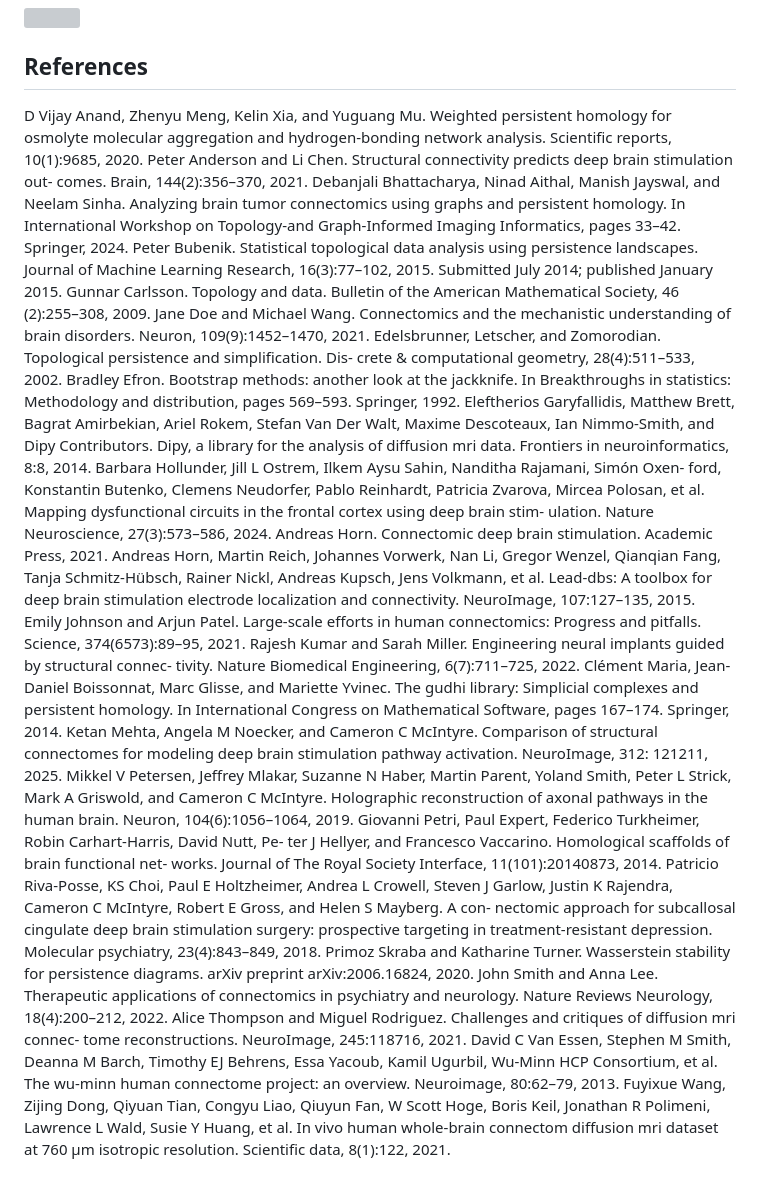
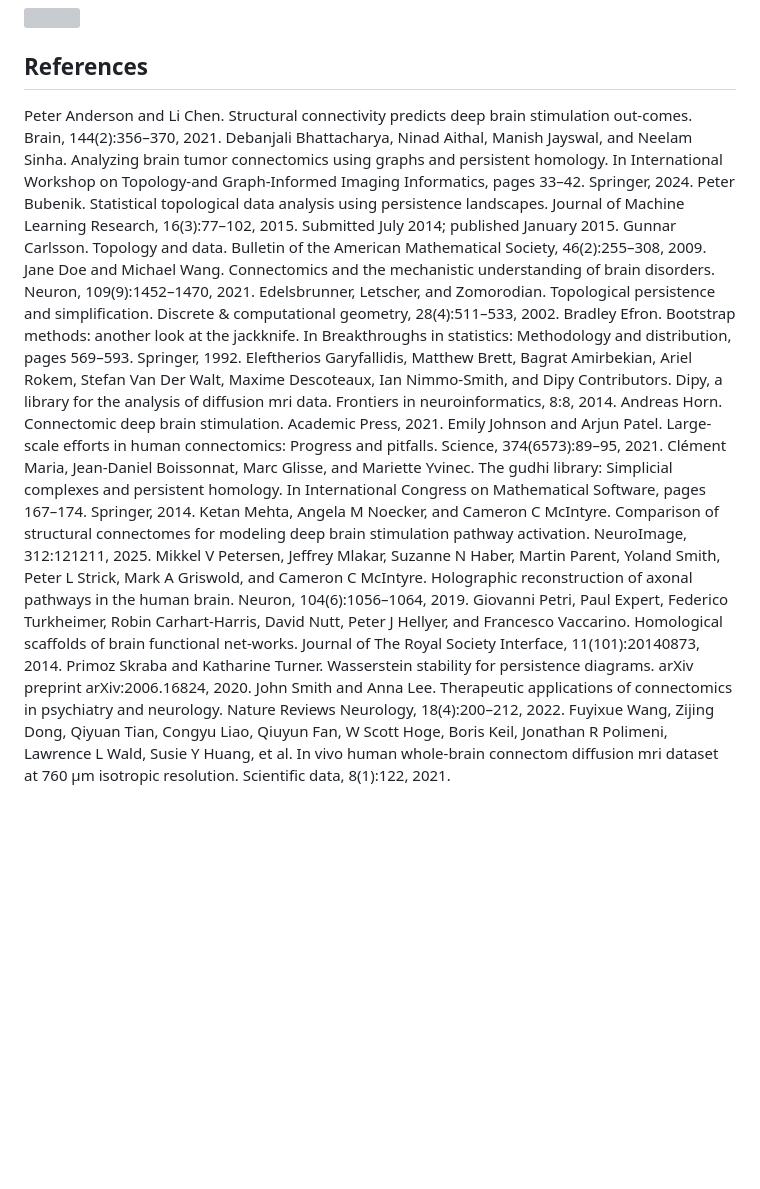
Before and after one commit to virati/diffome, a Markdown page: README.md, the part around the change. GitHub-like rendering; blank space fills up the shorter version; grey boxes are pictures that could not be loaded.

```diff
--- a/README.md
+++ b/README.md
@@ -6,67 +6,29 @@ Python library to compare connectomes in various ways.
 ![]()
 
 ## References
-D Vijay Anand, Zhenyu Meng, Kelin Xia, and Yuguang Mu. Weighted persistent homology
-for osmolyte molecular aggregation and hydrogen-bonding network analysis. Scientific
-reports, 10(1):9685, 2020.
-Peter Anderson and Li Chen. Structural connectivity predicts deep brain stimulation out-
-comes. Brain, 144(2):356–370, 2021.
-Debanjali Bhattacharya, Ninad Aithal, Manish Jayswal, and Neelam Sinha. Analyzing brain
-tumor connectomics using graphs and persistent homology. In International Workshop
-on Topology-and Graph-Informed Imaging Informatics, pages 33–42. Springer, 2024.
-Peter Bubenik. Statistical topological data analysis using persistence landscapes. Journal of
-Machine Learning Research, 16(3):77–102, 2015. Submitted July 2014; published January
-2015.
-Gunnar Carlsson. Topology and data. Bulletin of the American Mathematical Society, 46
-(2):255–308, 2009.
+Peter Anderson and Li Chen. Structural connectivity predicts deep brain stimulation out-comes. Brain, 144(2):356–370, 2021.
+Debanjali Bhattacharya, Ninad Aithal, Manish Jayswal, and Neelam Sinha. Analyzing brain tumor connectomics using graphs and persistent homology. In International Workshop on Topology-and Graph-Informed Imaging Informatics, pages 33–42. Springer, 2024.
+Peter Bubenik. Statistical topological data analysis using persistence landscapes. Journal of Machine Learning Research, 16(3):77–102, 2015. Submitted July 2014; published January 2015.
+Gunnar Carlsson. Topology and data. Bulletin of the American Mathematical Society, 46(2):255–308, 2009.
 Jane Doe and Michael Wang. Connectomics and the mechanistic understanding of brain
 disorders. Neuron, 109(9):1452–1470, 2021.
-Edelsbrunner, Letscher, and Zomorodian. Topological persistence and simplification. Dis-
-crete & computational geometry, 28(4):511–533, 2002.
-Bradley Efron. Bootstrap methods: another look at the jackknife. In Breakthroughs in
-statistics: Methodology and distribution, pages 569–593. Springer, 1992.
+Edelsbrunner, Letscher, and Zomorodian. Topological persistence and simplification. Discrete & computational geometry, 28(4):511–533, 2002.
+Bradley Efron. Bootstrap methods: another look at the jackknife. In Breakthroughs in statistics: Methodology and distribution, pages 569–593. Springer, 1992.
 Eleftherios Garyfallidis, Matthew Brett, Bagrat Amirbekian, Ariel Rokem, Stefan Van
-Der Walt, Maxime Descoteaux, Ian Nimmo-Smith, and Dipy Contributors. Dipy, a library
-for the analysis of diffusion mri data. Frontiers in neuroinformatics, 8:8, 2014.
-Barbara Hollunder, Jill L Ostrem, Ilkem Aysu Sahin, Nanditha Rajamani, Simón Oxen-
-ford, Konstantin Butenko, Clemens Neudorfer, Pablo Reinhardt, Patricia Zvarova, Mircea
-Polosan, et al. Mapping dysfunctional circuits in the frontal cortex using deep brain stim-
-ulation. Nature Neuroscience, 27(3):573–586, 2024.
+Der Walt, Maxime Descoteaux, Ian Nimmo-Smith, and Dipy Contributors. Dipy, a library for the analysis of diffusion mri data. Frontiers in neuroinformatics, 8:8, 2014.
 Andreas Horn. Connectomic deep brain stimulation. Academic Press, 2021.
-Andreas Horn, Martin Reich, Johannes Vorwerk, Nan Li, Gregor Wenzel, Qianqian Fang,
-Tanja Schmitz-Hübsch, Rainer Nickl, Andreas Kupsch, Jens Volkmann, et al. Lead-dbs:
-A toolbox for deep brain stimulation electrode localization and connectivity. NeuroImage,
-107:127–135, 2015.
-Emily Johnson and Arjun Patel. Large-scale efforts in human connectomics: Progress and
-pitfalls. Science, 374(6573):89–95, 2021.
-Rajesh Kumar and Sarah Miller. Engineering neural implants guided by structural connec-
-tivity. Nature Biomedical Engineering, 6(7):711–725, 2022.
+Emily Johnson and Arjun Patel. Large-scale efforts in human connectomics: Progress and pitfalls. Science, 374(6573):89–95, 2021.
 Clément Maria, Jean-Daniel Boissonnat, Marc Glisse, and Mariette Yvinec. The gudhi
 library: Simplicial complexes and persistent homology. In International Congress on
 Mathematical Software, pages 167–174. Springer, 2014.
 Ketan Mehta, Angela M Noecker, and Cameron C McIntyre. Comparison of structural
-connectomes for modeling deep brain stimulation pathway activation. NeuroImage, 312:
-121211, 2025.
-Mikkel V Petersen, Jeffrey Mlakar, Suzanne N Haber, Martin Parent, Yoland Smith, Peter L
-Strick, Mark A Griswold, and Cameron C McIntyre. Holographic reconstruction of axonal
-pathways in the human brain. Neuron, 104(6):1056–1064, 2019.
-Giovanni Petri, Paul Expert, Federico Turkheimer, Robin Carhart-Harris, David Nutt, Pe-
-ter J Hellyer, and Francesco Vaccarino. Homological scaffolds of brain functional net-
-works. Journal of The Royal Society Interface, 11(101):20140873, 2014.
-Patricio Riva-Posse, KS Choi, Paul E Holtzheimer, Andrea L Crowell, Steven J Garlow,
-Justin K Rajendra, Cameron C McIntyre, Robert E Gross, and Helen S Mayberg. A con-
-nectomic approach for subcallosal cingulate deep brain stimulation surgery: prospective
-targeting in treatment-resistant depression. Molecular psychiatry, 23(4):843–849, 2018.
+connectomes for modeling deep brain stimulation pathway activation. NeuroImage, 312:121211, 2025.
+Mikkel V Petersen, Jeffrey Mlakar, Suzanne N Haber, Martin Parent, Yoland Smith, Peter L Strick, Mark A Griswold, and Cameron C McIntyre. Holographic reconstruction of axonal pathways in the human brain. Neuron, 104(6):1056–1064, 2019.
+Giovanni Petri, Paul Expert, Federico Turkheimer, Robin Carhart-Harris, David Nutt, Peter J Hellyer, and Francesco Vaccarino. Homological scaffolds of brain functional net-works. Journal of The Royal Society Interface, 11(101):20140873, 2014.
 Primoz Skraba and Katharine Turner. Wasserstein stability for persistence diagrams. arXiv
 preprint arXiv:2006.16824, 2020.
 John Smith and Anna Lee. Therapeutic applications of connectomics in psychiatry and
 neurology. Nature Reviews Neurology, 18(4):200–212, 2022.
-Alice Thompson and Miguel Rodriguez. Challenges and critiques of diffusion mri connec-
-tome reconstructions. NeuroImage, 245:118716, 2021.
-David C Van Essen, Stephen M Smith, Deanna M Barch, Timothy EJ Behrens, Essa Yacoub,
-Kamil Ugurbil, Wu-Minn HCP Consortium, et al. The wu-minn human connectome
-project: an overview. Neuroimage, 80:62–79, 2013.
-Fuyixue Wang, Zijing Dong, Qiyuan Tian, Congyu Liao, Qiuyun Fan, W Scott Hoge, Boris
-Keil, Jonathan R Polimeni, Lawrence L Wald, Susie Y Huang, et al. In vivo human
+Fuyixue Wang, Zijing Dong, Qiyuan Tian, Congyu Liao, Qiuyun Fan, W Scott Hoge, Boris Keil, Jonathan R Polimeni, Lawrence L Wald, Susie Y Huang, et al. In vivo human
 whole-brain connectom diffusion mri dataset at 760 µm isotropic resolution. Scientific
 data, 8(1):122, 2021.
```
